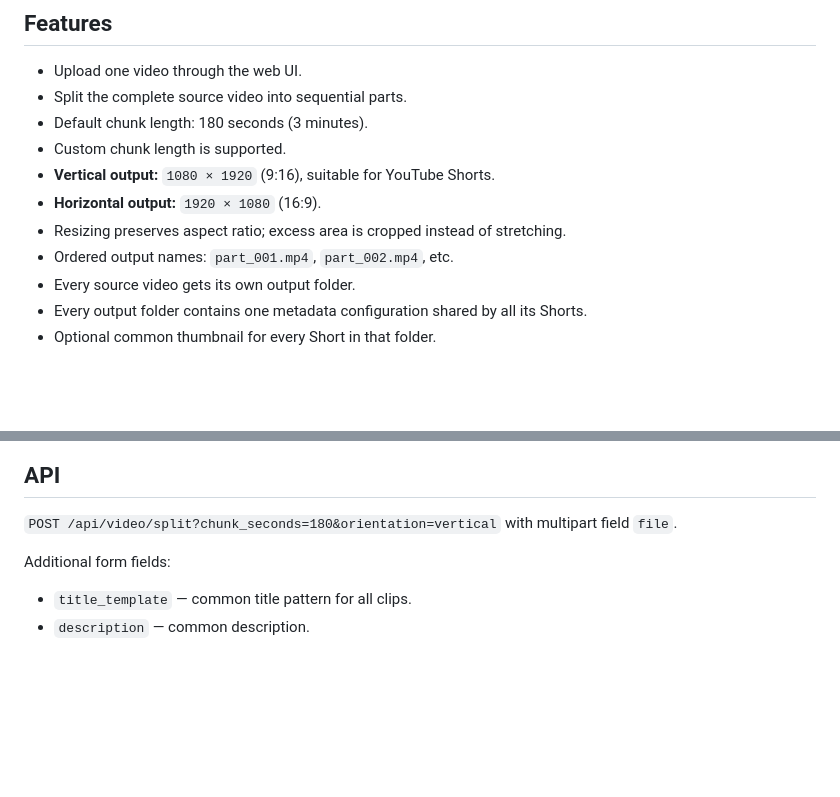
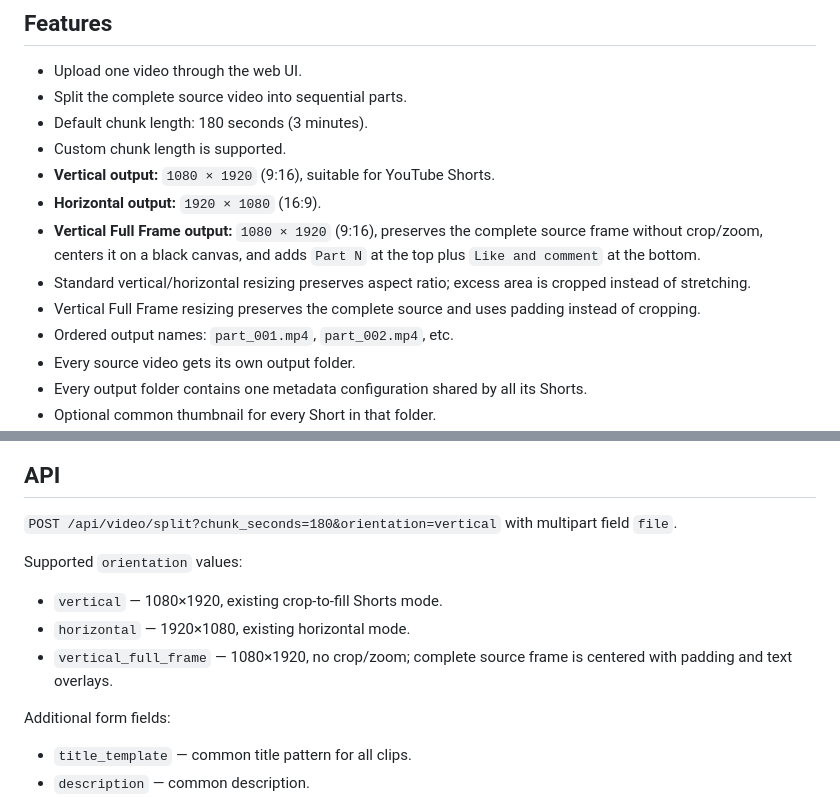
Before and after one commit to jayDevCodes/video-splitter-3min, a Markdown page: README.md, 2 parts joined by grey strips. Drawn GitHub-style; blank space fills up the shorter version.

Commit message:
Document full-frame vertical Shorts mode

```diff
--- a/README.md
+++ b/README.md
@@ -10,7 +10,9 @@ A local FastAPI + FFmpeg tool that uploads one video, splits the complete video
 - Custom chunk length is supported.
 - **Vertical output:** `1080 × 1920` (9:16), suitable for YouTube Shorts.
 - **Horizontal output:** `1920 × 1080` (16:9).
-- Resizing preserves aspect ratio; excess area is cropped instead of stretching.
+- **Vertical Full Frame output:** `1080 × 1920` (9:16), preserves the complete source frame without crop/zoom, centers it on a black canvas, and adds `Part N` at the top plus `Like and comment` at the bottom.
+- Standard vertical/horizontal resizing preserves aspect ratio; excess area is cropped instead of stretching.
+- Vertical Full Frame resizing preserves the complete source and uses padding instead of cropping.
 - Ordered output names: `part_001.mp4`, `part_002.mp4`, etc.
 - Every source video gets its own output folder.
 - Every output folder contains one metadata configuration shared by all its Shorts.
@@ -98,6 +100,12 @@ The upload watcher starts automatically with `run.py` and checks the `output/` d
 
 `POST /api/video/split?chunk_seconds=180&orientation=vertical` with multipart field `file`.
 
+Supported `orientation` values:
+
+- `vertical` — 1080×1920, existing crop-to-fill Shorts mode.
+- `horizontal` — 1920×1080, existing horizontal mode.
+- `vertical_full_frame` — 1080×1920, no crop/zoom; complete source frame is centered with padding and text overlays.
+
 Additional form fields:
 
 - `title_template` — common title pattern for all clips.
```
